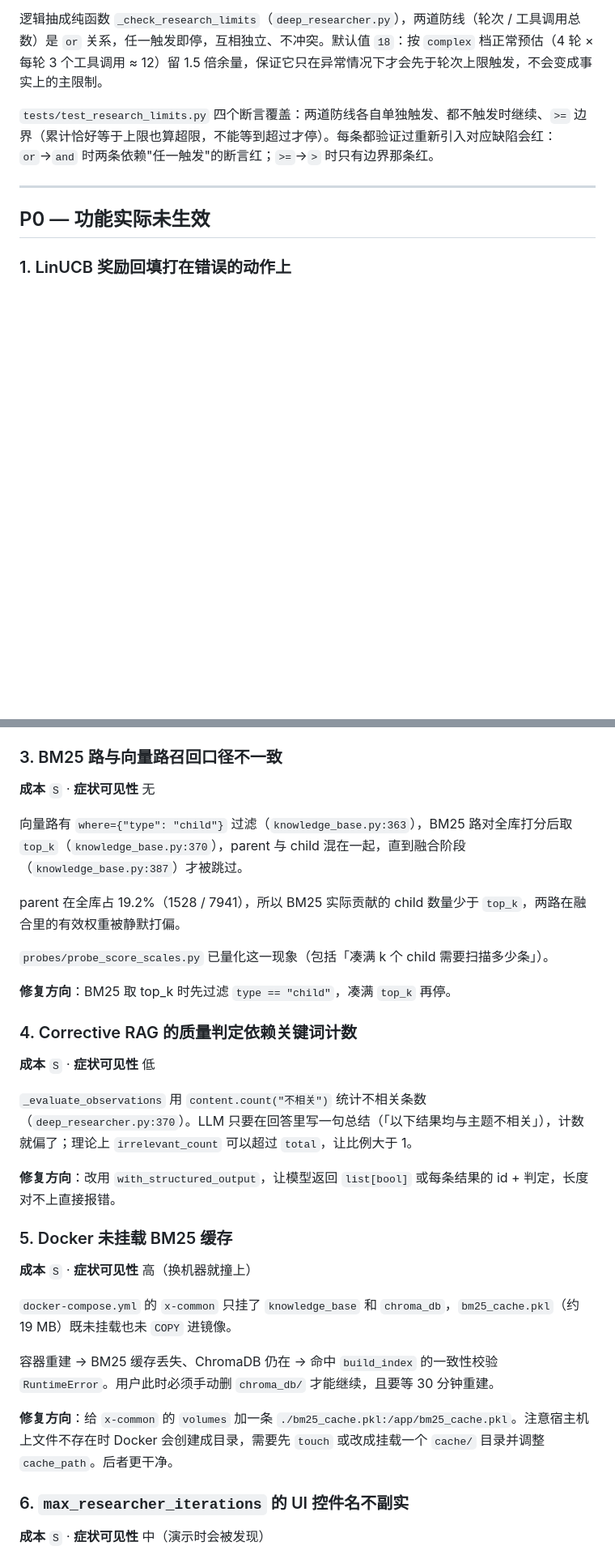
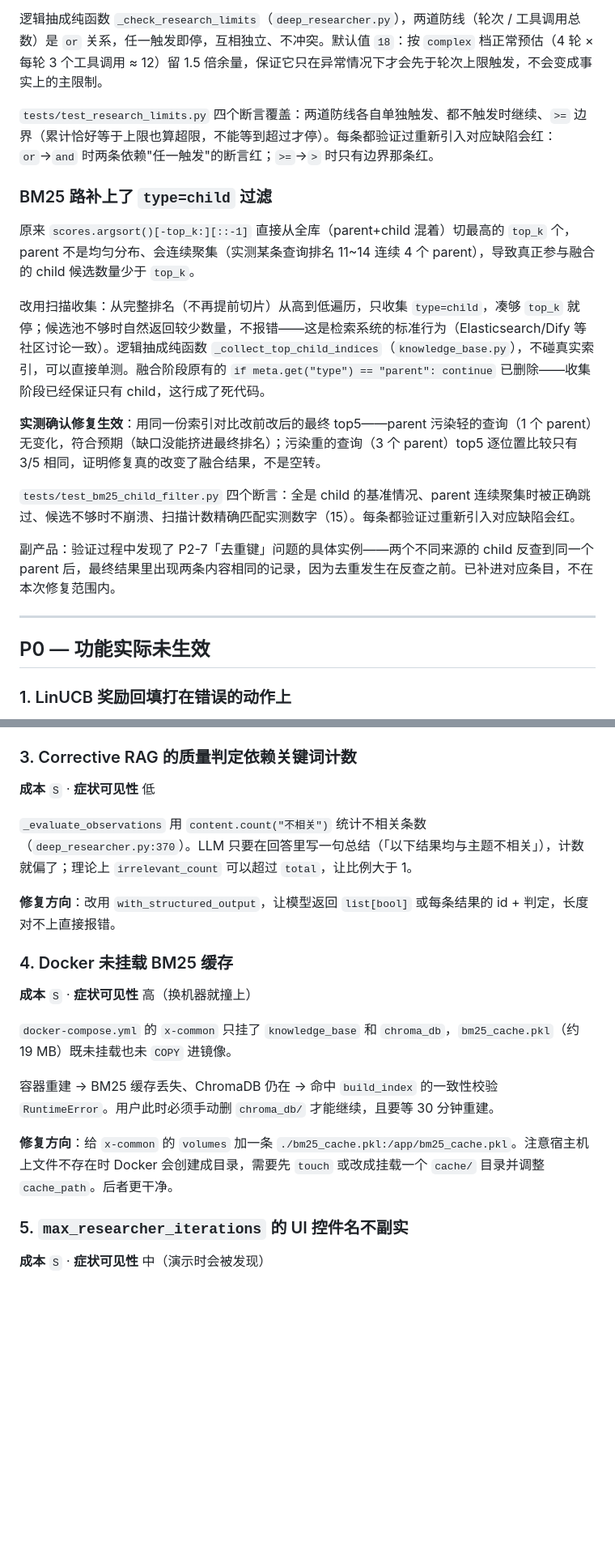
Before and after one commit to hddsj/my_open_deep_research, a Markdown page: ROADMAP.md, 2 parts joined by grey strips. Shown at 81% size. GitHub-like rendering; blank space fills up the shorter version.

```diff
--- a/ROADMAP.md
+++ b/ROADMAP.md
@@ -17,6 +17,18 @@
 逻辑抽成纯函数 `_check_research_limits`（`deep_researcher.py`），两道防线（轮次 / 工具调用总数）是 `or` 关系，任一触发即停，互相独立、不冲突。默认值 `18`：按 `complex` 档正常预估（4 轮 × 每轮 3 个工具调用 ≈ 12）留 1.5 倍余量，保证它只在异常情况下才会先于轮次上限触发，不会变成事实上的主限制。
 
 `tests/test_research_limits.py` 四个断言覆盖：两道防线各自单独触发、都不触发时继续、`>=` 边界（累计恰好等于上限也算超限，不能等到超过才停）。每条都验证过重新引入对应缺陷会红：`or`→`and` 时两条依赖"任一触发"的断言红；`>=`→`>` 时只有边界那条红。
+
+### BM25 路补上了 `type=child` 过滤
+
+原来 `scores.argsort()[-top_k:][::-1]` 直接从全库（parent+child 混着）切最高的 `top_k` 个，parent 不是均匀分布、会连续聚集（实测某条查询排名 11~14 连续 4 个 parent），导致真正参与融合的 child 候选数量少于 `top_k`。
+
+改用扫描收集：从完整排名（不再提前切片）从高到低遍历，只收集 `type=child`，凑够 `top_k` 就停；候选池不够时自然返回较少数量，不报错——这是检索系统的标准行为（Elasticsearch/Dify 等社区讨论一致）。逻辑抽成纯函数 `_collect_top_child_indices`（`knowledge_base.py`），不碰真实索引，可以直接单测。融合阶段原有的 `if meta.get("type") == "parent": continue` 已删除——收集阶段已经保证只有 child，这行成了死代码。
+
+**实测确认修复生效**：用同一份索引对比改前改后的最终 top5——parent 污染轻的查询（1 个 parent）无变化，符合预期（缺口没能挤进最终排名）；污染重的查询（3 个 parent）top5 逐位置比较只有 3/5 相同，证明修复真的改变了融合结果，不是空转。
+
+`tests/test_bm25_child_filter.py` 四个断言：全是 child 的基准情况、parent 连续聚集时被正确跳过、候选不够时不崩溃、扫描计数精确匹配实测数字（15）。每条都验证过重新引入对应缺陷会红。
+
+副产品：验证过程中发现了 P2-7「去重键」问题的具体实例——两个不同来源的 child 反查到同一个 parent 后，最终结果里出现两条内容相同的记录，因为去重发生在反查之前。已补进对应条目，不在本次修复范围内。
 
 ---
 
@@ -63,19 +75,7 @@ state.get("source_routing", "both")
 3. 在这个集合上分别跑「纯向量」「纯 BM25」「RRF 混合」「混合 + 重排」四档，算 Recall@k / MRR
 4. 顺手用同一个集合验证 `probes/probe_fusion_diff.py` 的结论
 
-### 3. BM25 路与向量路召回口径不一致
-
-**成本** `S` · **症状可见性** 无
-
-向量路有 `where={"type": "child"}` 过滤（`knowledge_base.py:363`），BM25 路对全库打分后取 `top_k`（`knowledge_base.py:370`），parent 与 child 混在一起，直到融合阶段（`knowledge_base.py:387`）才被跳过。
-
-parent 在全库占 19.2%（1528 / 7941），所以 BM25 实际贡献的 child 数量少于 `top_k`，两路在融合里的有效权重被静默打偏。
-
-`probes/probe_score_scales.py` 已量化这一现象（包括「凑满 k 个 child 需要扫描多少条」）。
-
-**修复方向**：BM25 取 top_k 时先过滤 `type == "child"`，凑满 `top_k` 再停。
-
-### 4. Corrective RAG 的质量判定依赖关键词计数
+### 3. Corrective RAG 的质量判定依赖关键词计数
 
 **成本** `S` · **症状可见性** 低
 
@@ -83,7 +83,7 @@ parent 在全库占 19.2%（1528 / 7941），所以 BM25 实际贡献的 child
 
 **修复方向**：改用 `with_structured_output`，让模型返回 `list[bool]` 或每条结果的 id + 判定，长度对不上直接报错。
 
-### 5. Docker 未挂载 BM25 缓存
+### 4. Docker 未挂载 BM25 缓存
 
 **成本** `S` · **症状可见性** 高（换机器就撞上）
 
@@ -93,7 +93,7 @@ parent 在全库占 19.2%（1528 / 7941），所以 BM25 实际贡献的 child
 
 **修复方向**：给 `x-common` 的 `volumes` 加一条 `./bm25_cache.pkl:/app/bm25_cache.pkl`。注意宿主机上文件不存在时 Docker 会创建成目录，需要先 `touch` 或改成挂载一个 `cache/` 目录并调整 `cache_path`。后者更干净。
 
-### 6. `max_researcher_iterations` 的 UI 控件名不副实
+### 5. `max_researcher_iterations` 的 UI 控件名不副实
 
 **成本** `S` · **症状可见性** 中（演示时会被发现）
 
```
Also changed, not shown: other parts of ROADMAP.md (+9 -9 lines), README.md (+22 -6 lines).
